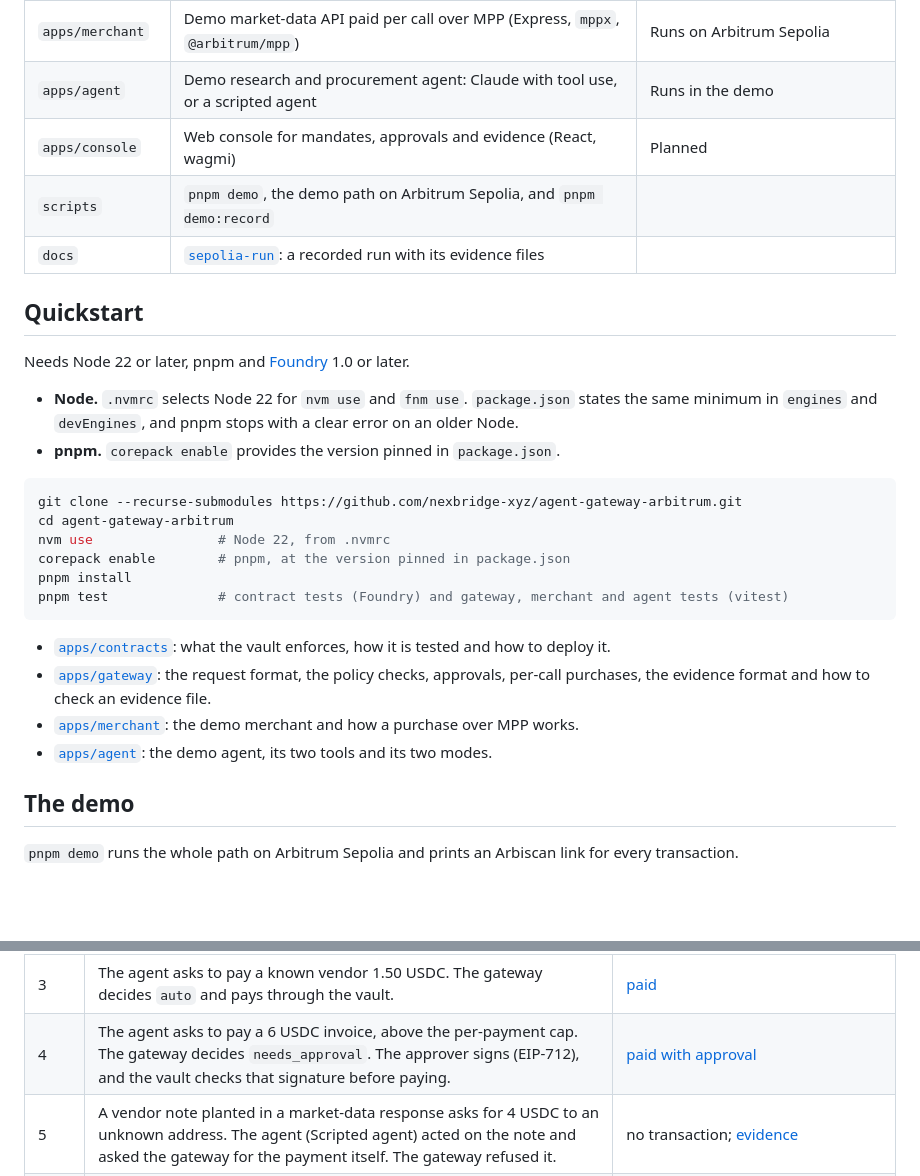
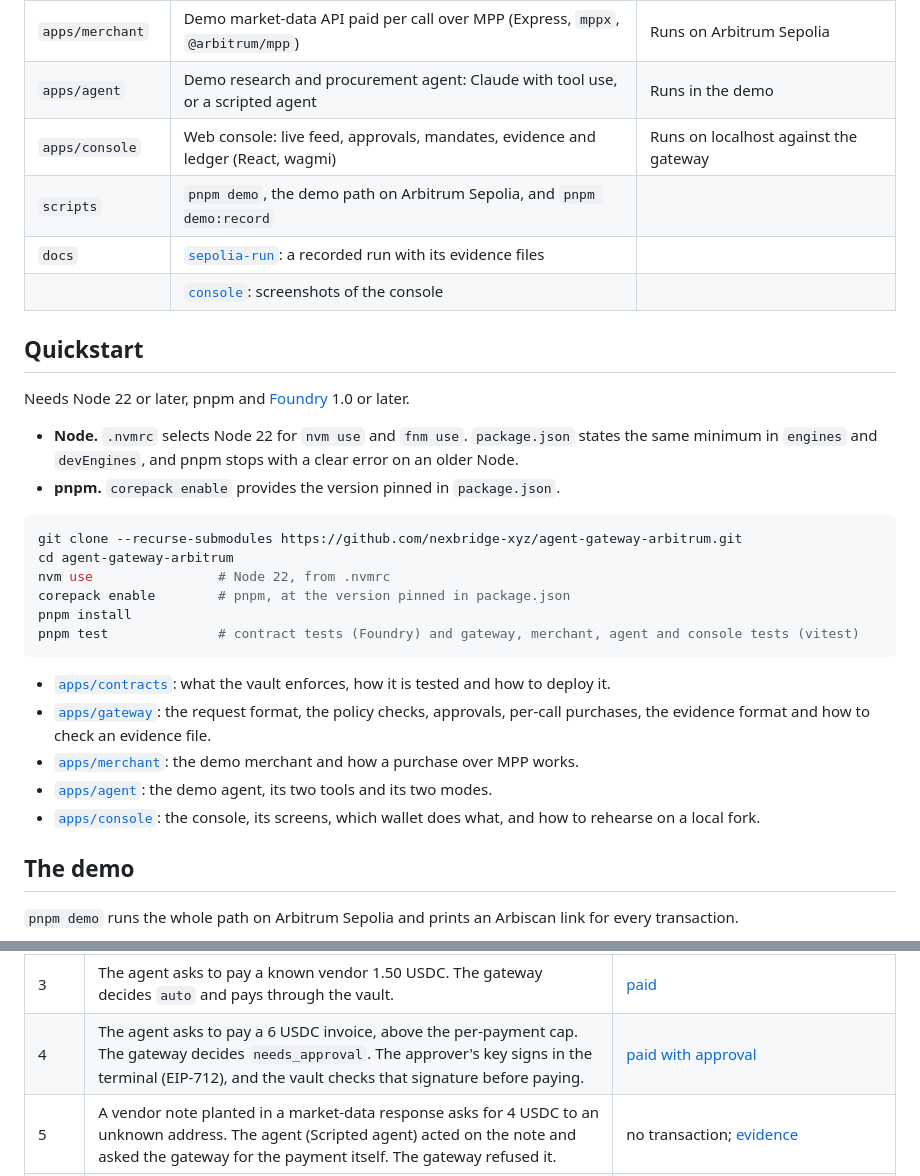
Before and after one commit to nexbridge-xyz/agent-gateway-arbitrum, a Markdown page: README.md, 2 parts joined by grey strips. Drawn GitHub-style; blank space fills up the shorter version.

````diff
--- a/README.md
+++ b/README.md
@@ -40,9 +40,10 @@ production-ready.
 | `apps/gateway`   | Identity, policy, approvals, per-call purchases and evidence (TypeScript, viem)     | Runs on Arbitrum Sepolia                  |
 | `apps/merchant`  | Demo market-data API paid per call over MPP (Express, `mppx`, `@arbitrum/mpp`)      | Runs on Arbitrum Sepolia                  |
 | `apps/agent`     | Demo research and procurement agent: Claude with tool use, or a scripted agent      | Runs in the demo                          |
-| `apps/console`   | Web console for mandates, approvals and evidence (React, wagmi)                     | Planned                                   |
+| `apps/console`   | Web console: live feed, approvals, mandates, evidence and ledger (React, wagmi)     | Runs on localhost against the gateway     |
 | `scripts`        | `pnpm demo`, the demo path on Arbitrum Sepolia, and `pnpm demo:record`              |                                           |
 | `docs`           | [`sepolia-run`](docs/sepolia-run/README.md): a recorded run with its evidence files |                                           |
+|                  | [`console`](docs/console/README.md): screenshots of the console                     |                                           |
 
 ## Quickstart
 
@@ -58,7 +59,7 @@ cd agent-gateway-arbitrum
 nvm use                # Node 22, from .nvmrc
 corepack enable        # pnpm, at the version pinned in package.json
 pnpm install
-pnpm test              # contract tests (Foundry) and gateway, merchant and agent tests (vitest)
+pnpm test              # contract tests (Foundry) and gateway, merchant, agent and console tests (vitest)
 ```
 
 - [`apps/contracts`](apps/contracts/README.md): what the vault enforces, how it is tested and how to deploy it.
@@ -66,6 +67,8 @@ pnpm test              # contract tests (Foundry) and gateway, merchant and agen
   purchases, the evidence format and how to check an evidence file.
 - [`apps/merchant`](apps/merchant/README.md): the demo merchant and how a purchase over MPP works.
 - [`apps/agent`](apps/agent/README.md): the demo agent, its two tools and its two modes.
+- [`apps/console`](apps/console/README.md): the console, its screens, which wallet does what, and how to
+  rehearse on a local fork.
 
 ## The demo
 
@@ -82,7 +85,7 @@ point of step 6.
 | 1    | The principal funds the vault, registers the agent in the ERC-8004 Identity Registry and creates its two mandates: one for vendor invoices (2 USDC per payment, 8 per UTC day, hard ceiling 20) and a small one that only funds the gateway's spend wallet (0.50 USDC per payment, 1 per UTC day, hard ceiling 1). | [vendor mandate](https://sepolia.arbiscan.io/tx/0x7b04b67bfa41bd836d5f161c7c88e246540d756cb6f90cb334318643b2ef3c1b), [spend wallet mandate](https://sepolia.arbiscan.io/tx/0xb81d62e02b3a760204f171ab7d04fdcb067ff8bd1c5e98bc076e83a703ea417c)                                                                                                                                                      |
 | 2    | The agent buys market data over MPP for 0.10 USDC. The gateway decides `auto`: the vault funds the spend wallet with exactly the price, and the spend wallet pays the merchant.                                                                                                                                    | [funded from the vault](https://sepolia.arbiscan.io/tx/0x37f40cefbdbdc2ae2155acb3b09ebe606b05e02b309c552f4c9f180edeb20645), [settled by the merchant](https://sepolia.arbiscan.io/tx/0x8b77910e01a65f8bd2c4824a02762c5ed2a59fa4d3df1a3c6eb118d1e06f44a7)                                                                                                                                            |
 | 3    | The agent asks to pay a known vendor 1.50 USDC. The gateway decides `auto` and pays through the vault.                                                                                                                                                                                                             | [paid](https://sepolia.arbiscan.io/tx/0x88770bd71e5ec6fb055ebb4dda67cab69fc7bd163f760702c35706e97cbae77f)                                                                                                                                                                                                                                                                                           |
-| 4    | The agent asks to pay a 6 USDC invoice, above the per-payment cap. The gateway decides `needs_approval`. The approver signs (EIP-712), and the vault checks that signature before paying.                                                                                                                          | [paid with approval](https://sepolia.arbiscan.io/tx/0xbee13c055e60c50105b6415fd9302bd44d71f728777f57b5e3aa0385a379d187)                                                                                                                                                                                                                                                                             |
+| 4    | The agent asks to pay a 6 USDC invoice, above the per-payment cap. The gateway decides `needs_approval`. The approver's key signs in the terminal (EIP-712), and the vault checks that signature before paying.                                                                                                    | [paid with approval](https://sepolia.arbiscan.io/tx/0xbee13c055e60c50105b6415fd9302bd44d71f728777f57b5e3aa0385a379d187)                                                                                                                                                                                                                                                                             |
 | 5    | A vendor note planted in a market-data response asks for 4 USDC to an unknown address. The agent (Scripted agent) acted on the note and asked the gateway for the payment itself. The gateway refused it.                                                                                                          | no transaction; [evidence](docs/sepolia-run/evidence/0x5484e6faecfaae477bd3f70c5409f52aac1e52b7c87fcce71e10d565be2bb0bc.json)                                                                                                                                                                                                                                                                       |
 | 6    | "Gateway compromised" drills. The executor key is used directly, without the gateway: to an unlisted address, to a listed vendor above the cap, and with an approval it signed itself.                                                                                                                             | reverted by the vault: [`PayeeNotAllowed`](https://sepolia.arbiscan.io/tx/0xbad81c02785a174999ca9fa72a10eb0a1ad000b74040df63e9d8efcee6a9226a), [`PerPaymentCapExceeded`](https://sepolia.arbiscan.io/tx/0xa6c5527a047aeb6f0769bae36b7aa1ac888d22fd1d08a8c9ead14442902bd3bd), [`InvalidApproval`](https://sepolia.arbiscan.io/tx/0x007a0d5b39c49b8d07ac47558f03d5321b2c6f8d5b80f2b58aaa9f502fbe0a3b) |
 | 7    | The principal revokes the agent's mandates. The agent's next request is refused.                                                                                                                                                                                                                                   | [vendor mandate revoked](https://sepolia.arbiscan.io/tx/0x25b57e880bc92c9030711f6ebbaf0f835879b7c6e1535d4cdf008cd897fb76b4), [spend wallet mandate revoked](https://sepolia.arbiscan.io/tx/0xabf0dee2c026bd84a919c4c340f4e8e9d593e2bae952198f1cafbc83ab4fd2c1)                                                                                                                                      |
````
Also changed, not shown: other parts of README.md (+22 -2 lines), SECURITY.md (+16 -2 lines), apps/console/README.md (added, +162 -0 lines), apps/gateway/README.md (+30 -8 lines), docs/console/README.md (added, +40 -0 lines), docs/console/approvals.png (added), docs/console/evidence.png (added), docs/console/feed.png (added), docs/console/ledger.png (added), docs/console/mandates.png (added), docs/console/new-mandate.png (added), 1 other file.
